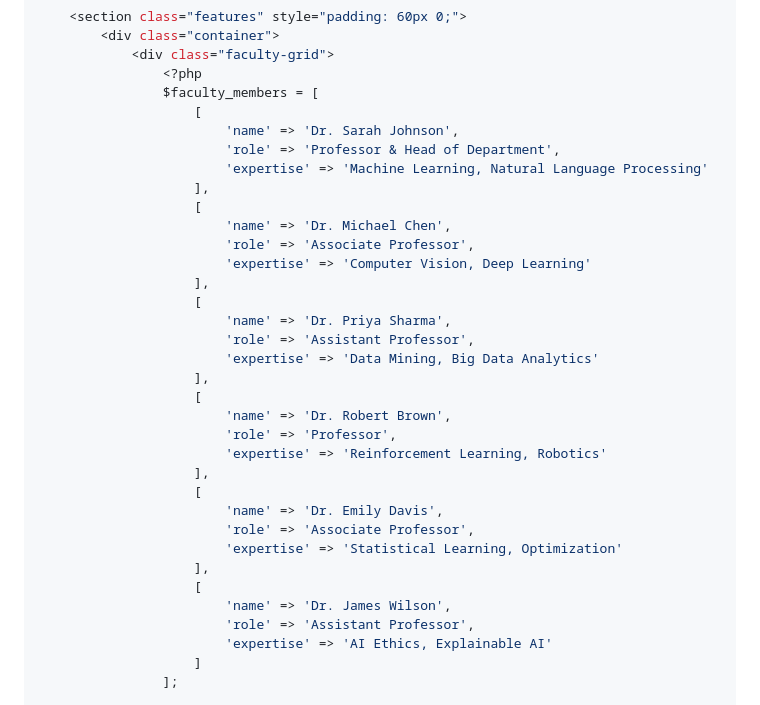
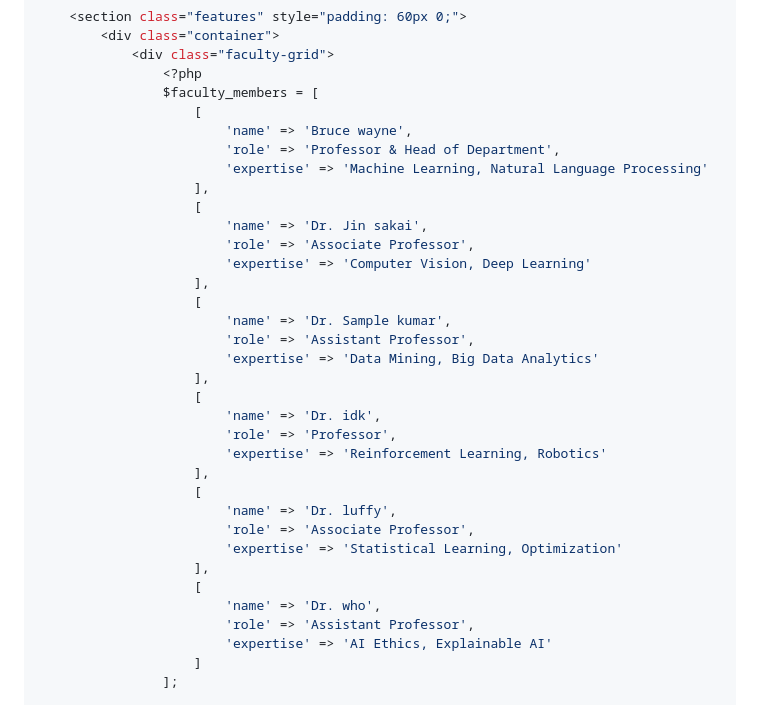
Before and after one commit to linkedlist47/HTML, a Markdown page: exp9/project.md, the part around the change. GitHub-like rendering.

Commit message:
Update faculty member names in project.md

```diff
--- a/exp9/project.md
+++ b/exp9/project.md
@@ -582,32 +582,32 @@ footer {
                 <?php
                 $faculty_members = [
                     [
-                        'name' => 'Dr. Sarah Johnson',
+                        'name' => 'Bruce wayne',
                         'role' => 'Professor & Head of Department',
                         'expertise' => 'Machine Learning, Natural Language Processing'
                     ],
                     [
-                        'name' => 'Dr. Michael Chen',
+                        'name' => 'Dr. Jin sakai',
                         'role' => 'Associate Professor',
                         'expertise' => 'Computer Vision, Deep Learning'
                     ],
                     [
-                        'name' => 'Dr. Priya Sharma',
+                        'name' => 'Dr. Sample kumar',
                         'role' => 'Assistant Professor',
                         'expertise' => 'Data Mining, Big Data Analytics'
                     ],
                     [
-                        'name' => 'Dr. Robert Brown',
+                        'name' => 'Dr. idk',
                         'role' => 'Professor',
                         'expertise' => 'Reinforcement Learning, Robotics'
                     ],
                     [
-                        'name' => 'Dr. Emily Davis',
+                        'name' => 'Dr. luffy',
                         'role' => 'Associate Professor',
                         'expertise' => 'Statistical Learning, Optimization'
                     ],
                     [
-                        'name' => 'Dr. James Wilson',
+                        'name' => 'Dr. who',
                         'role' => 'Assistant Professor',
                         'expertise' => 'AI Ethics, Explainable AI'
                     ]
```
